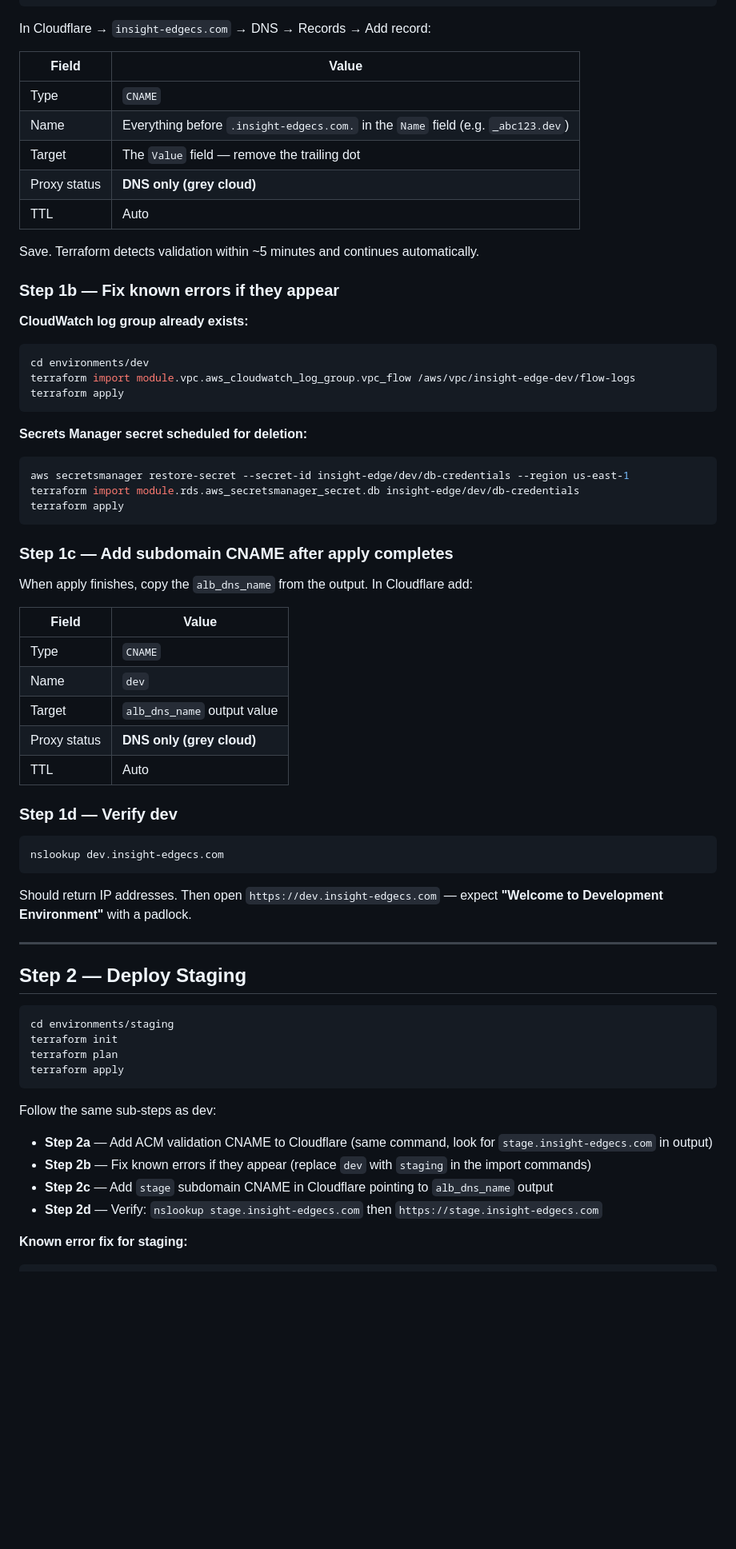
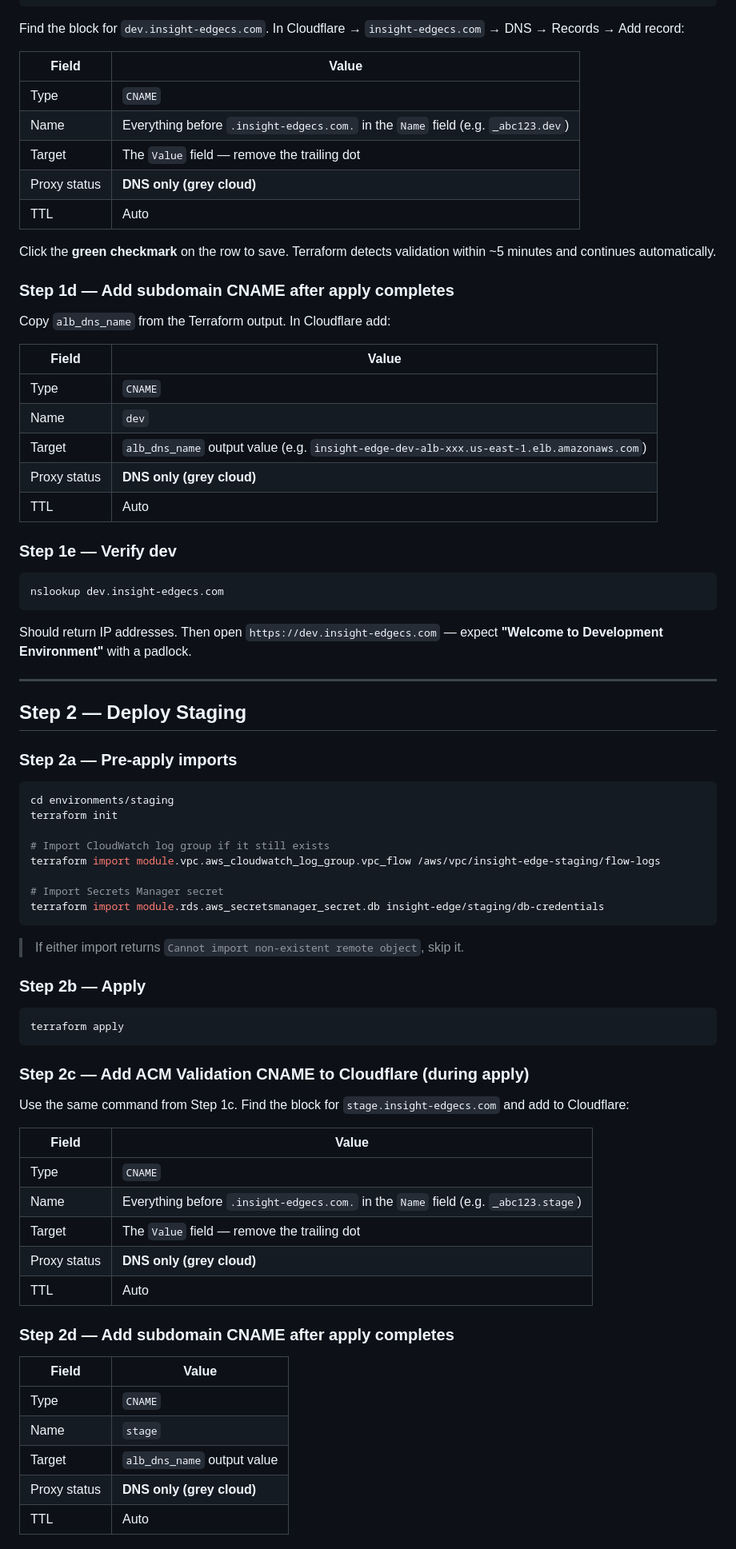
Before and after one commit to Asiwomex/Web_app_infra, a Markdown page: RUNBOOK.md, the part around one of its changes. Shown at 80% size. GitHub-like rendering; blank space fills up the shorter version.

````diff
--- a/RUNBOOK.md
+++ b/RUNBOOK.md
@@ -41,7 +78,7 @@ foreach ($arn in $arns) {
 }
 ```
 
-In Cloudflare → `insight-edgecs.com` → DNS → Records → Add record:
+Find the block for `dev.insight-edgecs.com`. In Cloudflare → `insight-edgecs.com` → DNS → Records → Add record:
 
 | Field | Value |
 |-------|-------|
@@ -51,37 +88,21 @@ In Cloudflare → `insight-edgecs.com` → DNS → Records → Add record:
 | Proxy status | **DNS only (grey cloud)** |
 | TTL | Auto |
 
-Save. Terraform detects validation within ~5 minutes and continues automatically.
+Click the **green checkmark** on the row to save. Terraform detects validation within ~5 minutes and continues automatically.
 
-### Step 1b — Fix known errors if they appear
+### Step 1d — Add subdomain CNAME after apply completes
 
-**CloudWatch log group already exists:**
-```powershell
-cd environments/dev
-terraform import module.vpc.aws_cloudwatch_log_group.vpc_flow /aws/vpc/insight-edge-dev/flow-logs
-terraform apply
-```
-
-**Secrets Manager secret scheduled for deletion:**
-```powershell
-aws secretsmanager restore-secret --secret-id insight-edge/dev/db-credentials --region us-east-1
-terraform import module.rds.aws_secretsmanager_secret.db insight-edge/dev/db-credentials
-terraform apply
-```
-
-### Step 1c — Add subdomain CNAME after apply completes
-
-When apply finishes, copy the `alb_dns_name` from the output. In Cloudflare add:
+Copy `alb_dns_name` from the Terraform output. In Cloudflare add:
 
 | Field | Value |
 |-------|-------|
 | Type | `CNAME` |
 | Name | `dev` |
-| Target | `alb_dns_name` output value |
+| Target | `alb_dns_name` output value (e.g. `insight-edge-dev-alb-xxx.us-east-1.elb.amazonaws.com`) |
 | Proxy status | **DNS only (grey cloud)** |
 | TTL | Auto |
 
-### Step 1d — Verify dev
+### Step 1e — Verify dev
 
 ```powershell
 nslookup dev.insight-edgecs.com
@@ -93,17 +114,46 @@ Should return IP addresses. Then open `https://dev.insight-edgecs.com` — expec
 
 ## Step 2 — Deploy Staging
 
-```bash
+### Step 2a — Pre-apply imports
+
+```powershell
 cd environments/staging
 terraform init
-terraform plan
+
+# Import CloudWatch log group if it still exists
+terraform import module.vpc.aws_cloudwatch_log_group.vpc_flow /aws/vpc/insight-edge-staging/flow-logs
+
+# Import Secrets Manager secret
+terraform import module.rds.aws_secretsmanager_secret.db insight-edge/staging/db-credentials
+```
+
+> If either import returns `Cannot import non-existent remote object`, skip it.
+
+### Step 2b — Apply
+
+```powershell
 terraform apply
 ```
 
-Follow the same sub-steps as dev:
-- **Step 2a** — Add ACM validation CNAME to Cloudflare (same command, look for `stage.insight-edgecs.com` in output)
-- **Step 2b** — Fix known errors if they appear (replace `dev` with `staging` in the import commands)
-- **Step 2c** — Add `stage` subdomain CNAME in Cloudflare pointing to `alb_dns_name` output
-- **Step 2d** — Verify: `nslookup stage.insight-edgecs.com` then `https://stage.insight-edgecs.com`
+### Step 2c — Add ACM Validation CNAME to Cloudflare (during apply)
 
-**Known error fix for staging:**
+Use the same command from Step 1c. Find the block for `stage.insight-edgecs.com` and add to Cloudflare:
+
+| Field | Value |
+|-------|-------|
+| Type | `CNAME` |
+| Name | Everything before `.insight-edgecs.com.` in the `Name` field (e.g. `_abc123.stage`) |
+| Target | The `Value` field — remove the trailing dot |
+| Proxy status | **DNS only (grey cloud)** |
+| TTL | Auto |
+
+### Step 2d — Add subdomain CNAME after apply completes
+
+| Field | Value |
+|-------|-------|
+| Type | `CNAME` |
+| Name | `stage` |
+| Target | `alb_dns_name` output value |
+| Proxy status | **DNS only (grey cloud)** |
+| TTL | Auto |
+
````
Also changed, not shown: other parts of RUNBOOK.md (+91 -26 lines).
